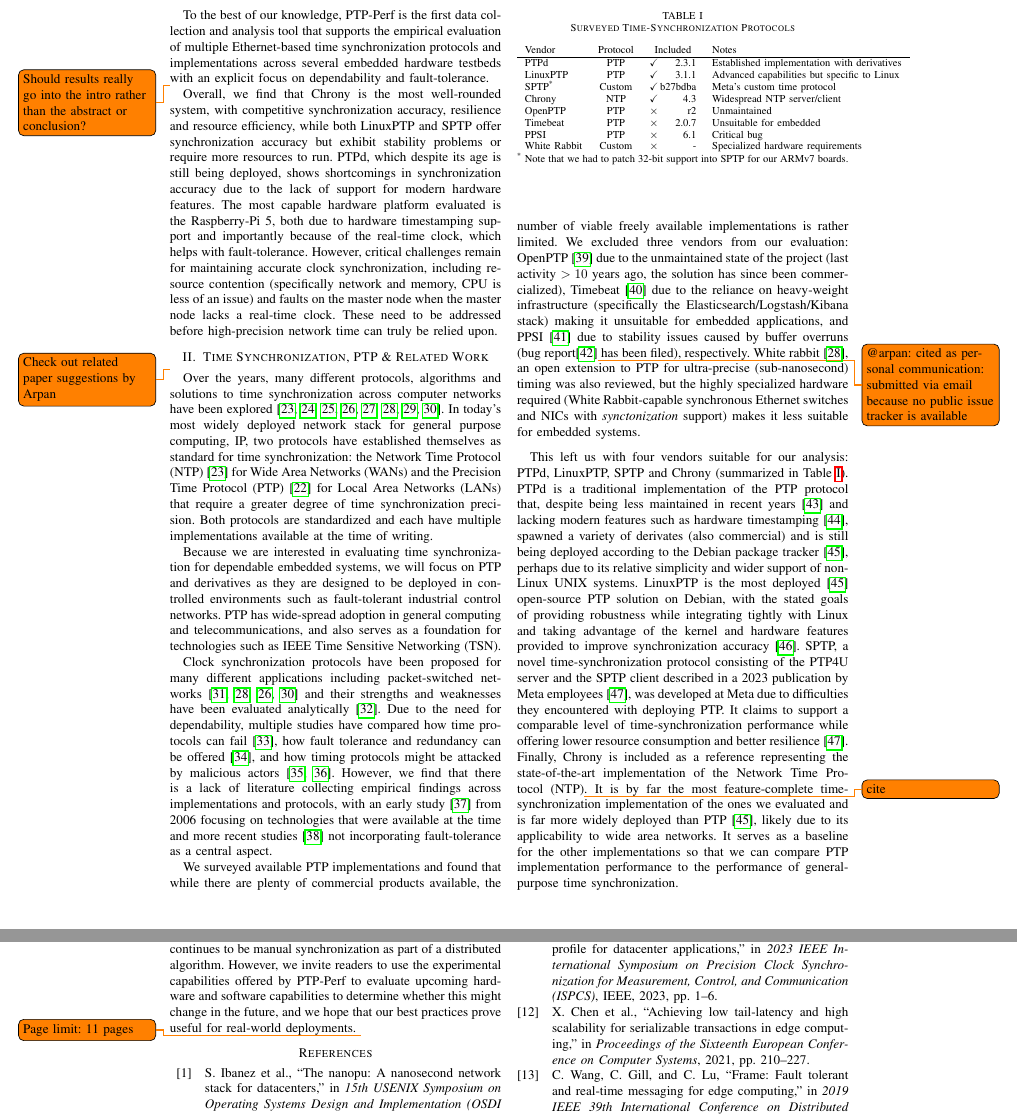
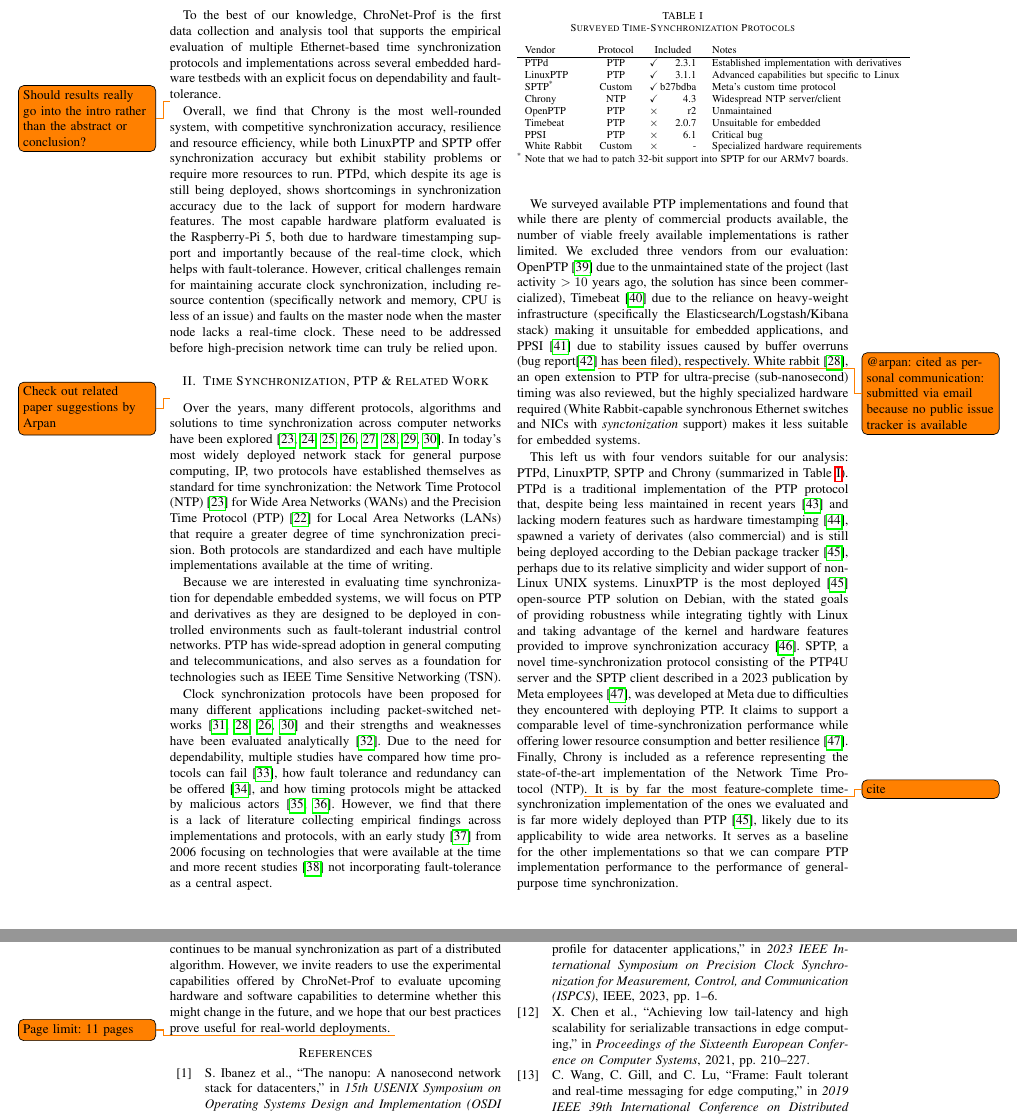
Before and after one commit to caps-tum/EtherTime, a LaTeX paper (doc/project-4-paper/project-4-paper.tex, which reads doc/project-4-paper/sections/conclusion.tex, doc/project-4-paper/sections/introduction.tex): two parts of pages 2 and 15 of 17, joined at a grey line, cut so that both start at the same text. Compiled offline with pdfLaTeX.

Commit message:
Macro-ize toolname

```diff
--- a/doc/project-4-paper/sections/conclusion.tex
+++ b/doc/project-4-paper/sections/conclusion.tex
@@ -21,5 +21,5 @@ When dealing with resource contention, we observe that network congestion is the
 %    \item Prefer real-time clock (at least on master)
 %\end{itemize}
 
-While time synchronization capabilities across packet-switched networks are evolving especially with the advent of TSN, it will probably be some time before we see out-of-the-box synchronization capabilities that are dependable and resilient enough to allow the deployment of synchronization-free distributed algorithms that operate at a timescale of interest to real-time systems while maintaining strict correctness requirements. There are simply too many ways yet to break any bound one might place on a clock signal difference through either bad configuration or hardware limitations. Thus, for the time being, the most reliable way to enforce ordering continues to be manual synchronization as part of a distributed algorithm. However, we invite readers to use the experimental capabilities offered by PTP-Perf to evaluate upcoming hardware and software capabilities to determine whether this might change in the future, and we hope that our best practices prove useful for real-world deployments.
+While time synchronization capabilities across packet-switched networks are evolving especially with the advent of TSN, it will probably be some time before we see out-of-the-box synchronization capabilities that are dependable and resilient enough to allow the deployment of synchronization-free distributed algorithms that operate at a timescale of interest to real-time systems while maintaining strict correctness requirements. There are simply too many ways yet to break any bound one might place on a clock signal difference through either bad configuration or hardware limitations. Thus, for the time being, the most reliable way to enforce ordering continues to be manual synchronization as part of a distributed algorithm. However, we invite readers to use the experimental capabilities offered by \toolName{} to evaluate upcoming hardware and software capabilities to determine whether this might change in the future, and we hope that our best practices prove useful for real-world deployments.
 \todo{Page limit: 11 pages}
--- a/doc/project-4-paper/sections/introduction.tex
+++ b/doc/project-4-paper/sections/introduction.tex
@@ -91,7 +91,7 @@ for configuring time-synchronization deployments for high reliability and availa
 \todo{Link to Table 1}
 \todo{Create Table 2: Hardware Testbeds}
 
-To the best of our knowledge, PTP-Perf is the first data collection and
+To the best of our knowledge, \toolName{} is the first data collection and
 analysis tool %available open-source\todo{anonymize}
 that supports the empirical evaluation of multiple Ethernet-based time
 synchronization protocols and implementations across several embedded hardware
```
Also changed, not shown: doc/project-4-paper/project-4-paper.tex (+4 -2 lines), doc/project-4-paper/sections/introduction.tex (6 more changed lines).
